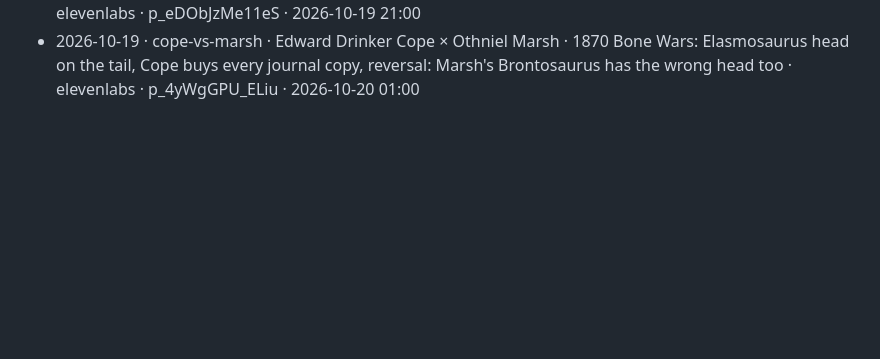
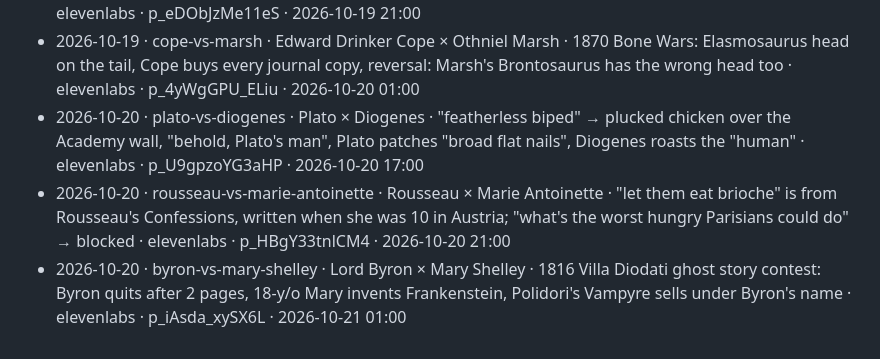
Before and after one commit to FurkiFor/testvv, a Markdown page: pipeline/episodes/LOG.md, the part around the change. Drawn GitHub-style; blank space fills up the shorter version.

Commit message:
groupchat: log 2026-10-20 episodes
Co-Authored-By: Claude Opus 5.5 <noreply@anthropic.com>
Claude-Session: https://claude.ai/code/session_012kC44rY84BPY9D8euSyNXX

```diff
--- a/pipeline/episodes/LOG.md
+++ b/pipeline/episodes/LOG.md
@@ -19,3 +19,6 @@ One line per published episode: date · slug · characters · core joke · Kervl
 - 2026-10-19 · hannibal-vs-scipio · Scipio Africanus × Hannibal · 193 BC Ephesus: Scipio asks who's the GOAT, Hannibal ranks Alexander, Pyrrhus, himself — "if I'd beaten you, #1", Scipio only makes the blocked list · elevenlabs · p_6pp_g67A41Jn · 2026-10-19 17:00
 - 2026-10-19 · shakespeare-vs-anne · William Shakespeare × Anne Hathaway · 1616 will leaves her the "second best bed with the furniture"; she roasts him with his own lines, "to be or not to be blocked" · elevenlabs · p_eDObJzMe11eS · 2026-10-19 21:00
 - 2026-10-19 · cope-vs-marsh · Edward Drinker Cope × Othniel Marsh · 1870 Bone Wars: Elasmosaurus head on the tail, Cope buys every journal copy, reversal: Marsh's Brontosaurus has the wrong head too · elevenlabs · p_4yWgGPU_ELiu · 2026-10-20 01:00
+- 2026-10-20 · plato-vs-diogenes · Plato × Diogenes · "featherless biped" → plucked chicken over the Academy wall, "behold, Plato's man", Plato patches "broad flat nails", Diogenes roasts the "human" · elevenlabs · p_U9gpzoYG3aHP · 2026-10-20 17:00
+- 2026-10-20 · rousseau-vs-marie-antoinette · Rousseau × Marie Antoinette · "let them eat brioche" is from Rousseau's Confessions, written when she was 10 in Austria; "what's the worst hungry Parisians could do" → blocked · elevenlabs · p_HBgY33tnlCM4 · 2026-10-20 21:00
+- 2026-10-20 · byron-vs-mary-shelley · Lord Byron × Mary Shelley · 1816 Villa Diodati ghost story contest: Byron quits after 2 pages, 18-y/o Mary invents Frankenstein, Polidori's Vampyre sells under Byron's name · elevenlabs · p_iAsda_xySX6L · 2026-10-21 01:00
```
